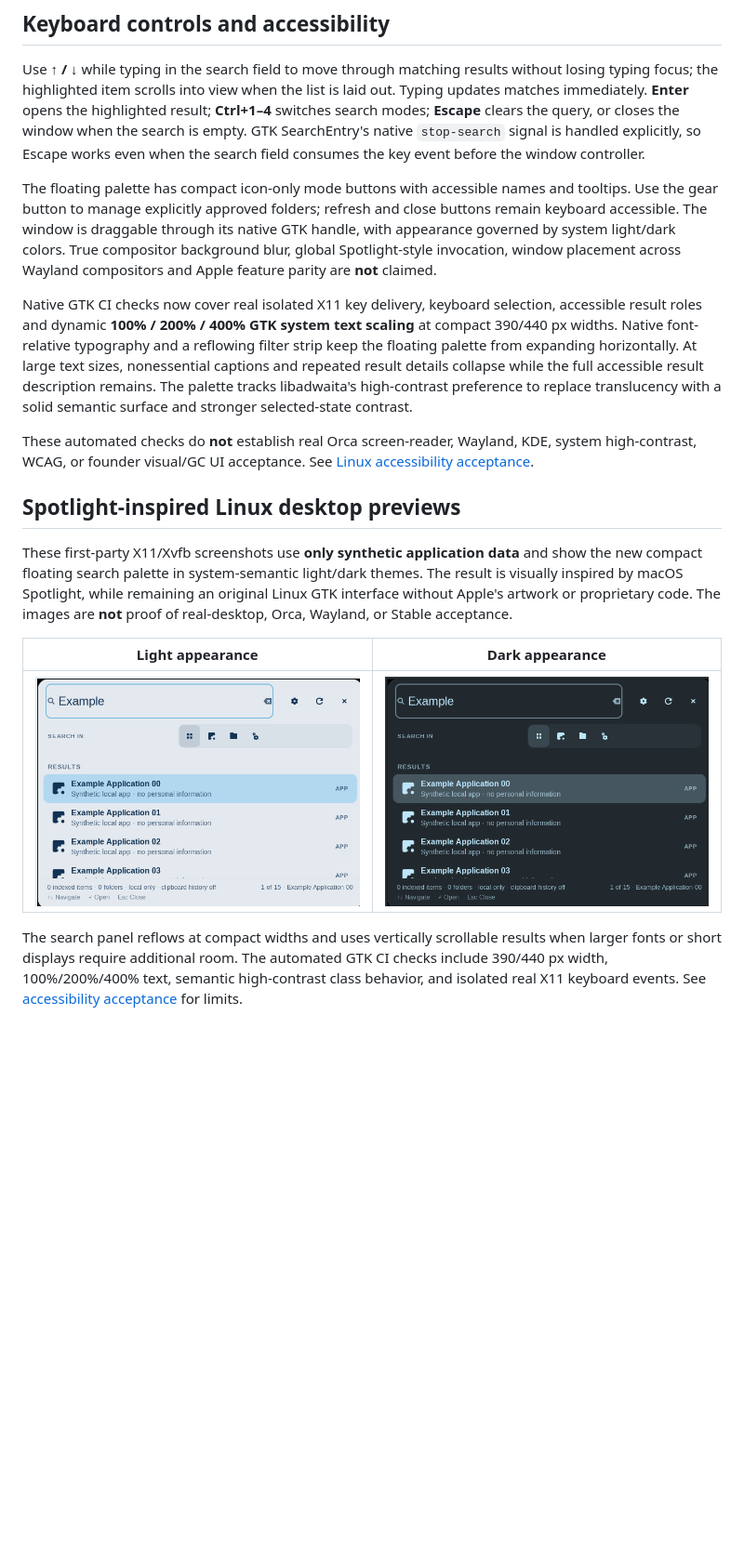
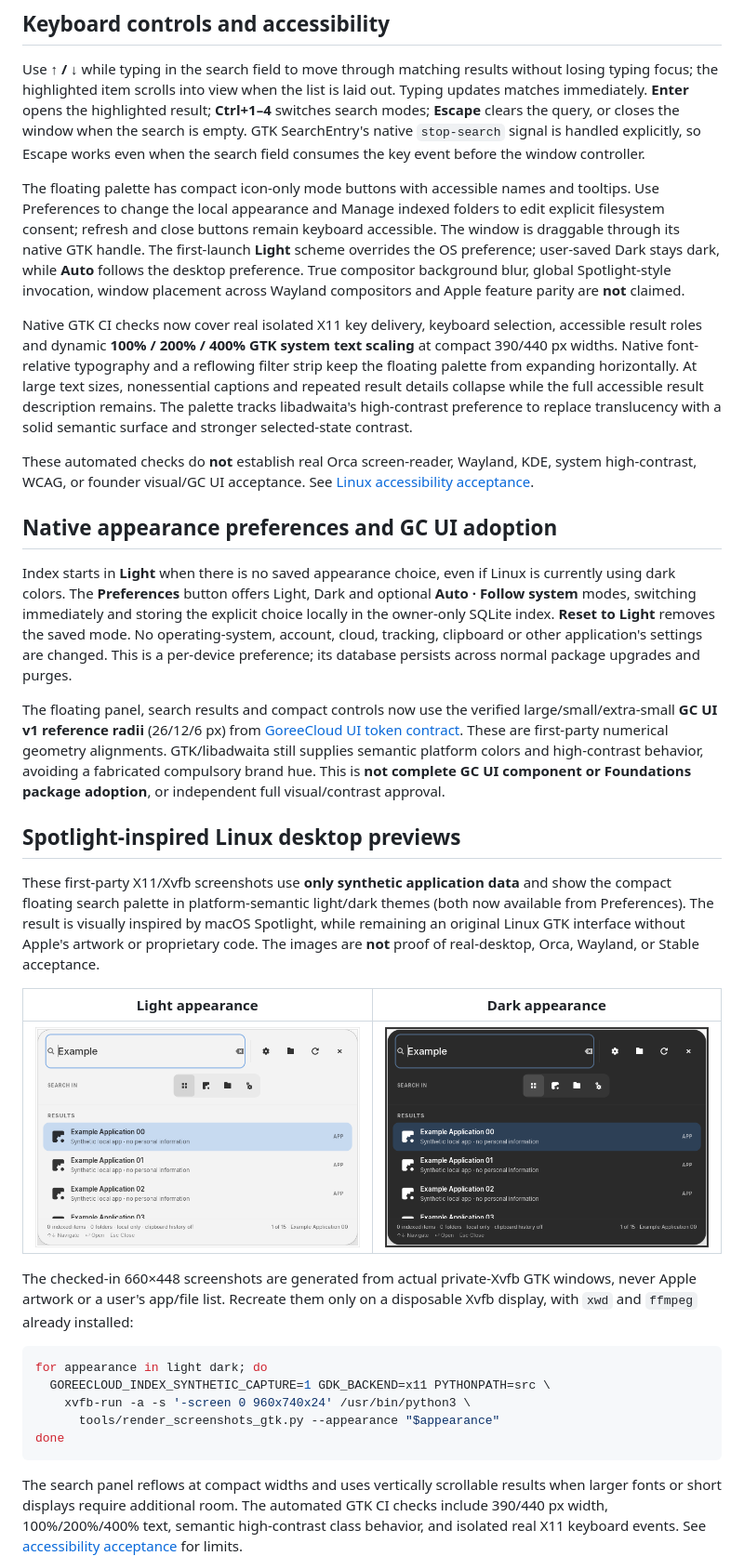
Before and after one commit to GoreeCloud/index, a Markdown page: README.md, the part around one of its changes. Shown at 93% size. Rendered like a GitHub page; pictures changed too: docs/screenshots/linux-compact-dark.png, docs/screenshots/linux-compact-light.png; blank space fills up the shorter version.

Commit message:
feat(index): persistent native appearance preferences and refined palette

````diff
--- a/README.md
+++ b/README.md
@@ -81,10 +86,11 @@ signal is handled explicitly, so Escape works even when the search field
 consumes the key event before the window controller.
 
 The floating palette has compact icon-only mode buttons with accessible
-names and tooltips. Use the gear button to manage explicitly approved folders;
-refresh and close buttons remain keyboard accessible. The window is draggable
-through its native GTK handle, with appearance governed by system light/dark
-colors. True compositor background blur, global Spotlight-style invocation,
+names and tooltips. Use Preferences to change the local appearance and
+Manage indexed folders to edit explicit filesystem consent; refresh and close
+buttons remain keyboard accessible. The window is draggable through its native
+GTK handle. The first-launch **Light** scheme overrides the OS preference;
+user-saved Dark stays dark, while **Auto** follows the desktop preference. True compositor background blur, global Spotlight-style invocation,
 window placement across Wayland compositors and Apple feature parity are **not**
 claimed.
 
@@ -101,17 +107,47 @@ These automated checks do **not** establish real Orca screen-reader, Wayland,
 KDE, system high-contrast, WCAG, or founder visual/GC UI acceptance.
 See [Linux accessibility acceptance](docs/ACCESSIBILITY-ACCEPTANCE.md).
 
+## Native appearance preferences and GC UI adoption
+
+Index starts in **Light** when there is no saved appearance choice, even if
+Linux is currently using dark colors. The **Preferences** button offers Light,
+Dark and optional **Auto · Follow system** modes, switching immediately and
+storing the explicit choice locally in the owner-only SQLite index. **Reset to
+Light** removes the saved mode. No operating-system, account, cloud, tracking,
+clipboard or other application's settings are changed. This is a per-device
+preference; its database persists across normal package upgrades and purges.
+
+The floating panel, search results and compact controls now use the verified
+large/small/extra-small **GC UI v1 reference radii** (26/12/6 px) from
+[GoreeCloud UI token contract](https://github.com/GoreeCloud/gc-ui/blob/7f33289f52ef1aea82e1372df7e81d7b9d08789c/tokens/gc.v1.tokens.json).
+These are first-party numerical geometry alignments. GTK/libadwaita still
+supplies semantic platform colors and high-contrast behavior, avoiding a
+fabricated compulsory brand hue. This is **not complete GC UI component or
+Foundations package adoption**, or independent full visual/contrast approval.
+
 ## Spotlight-inspired Linux desktop previews
 
 These first-party X11/Xvfb screenshots use **only synthetic application data**
-and show the new compact floating search palette in system-semantic light/dark
-themes. The result is visually inspired by macOS Spotlight, while remaining
+and show the compact floating search palette in platform-semantic light/dark
+themes (both now available from Preferences). The result is visually inspired by macOS Spotlight, while remaining
 an original Linux GTK interface without Apple's artwork or proprietary code.
 The images are **not** proof of real-desktop, Orca, Wayland, or Stable acceptance.
 
 | Light appearance | Dark appearance |
 | --- | --- |
 | ![GoreeCloud Index compact light screenshot](docs/screenshots/linux-compact-light.png) | ![GoreeCloud Index compact dark screenshot](docs/screenshots/linux-compact-dark.png) |
+
+The checked-in 660×448 screenshots are generated from actual private-Xvfb
+GTK windows, never Apple artwork or a user's app/file list. Recreate them
+only on a disposable Xvfb display, with `xwd` and `ffmpeg` already installed:
+
+```bash
+for appearance in light dark; do
+  GOREECLOUD_INDEX_SYNTHETIC_CAPTURE=1 GDK_BACKEND=x11 PYTHONPATH=src \
+    xvfb-run -a -s '-screen 0 960x740x24' /usr/bin/python3 \
+      tools/render_screenshots_gtk.py --appearance "$appearance"
+done
+```
 
 The search panel reflows at compact widths and uses vertically scrollable
 results when larger fonts or short displays require additional room. The
````
Also changed, not shown: other parts of README.md (+7 -2 lines), docs/ACCESSIBILITY-ACCEPTANCE.md (+6 -2 lines), docs/SECURITY.md (+6 -0 lines), 8 other files.
